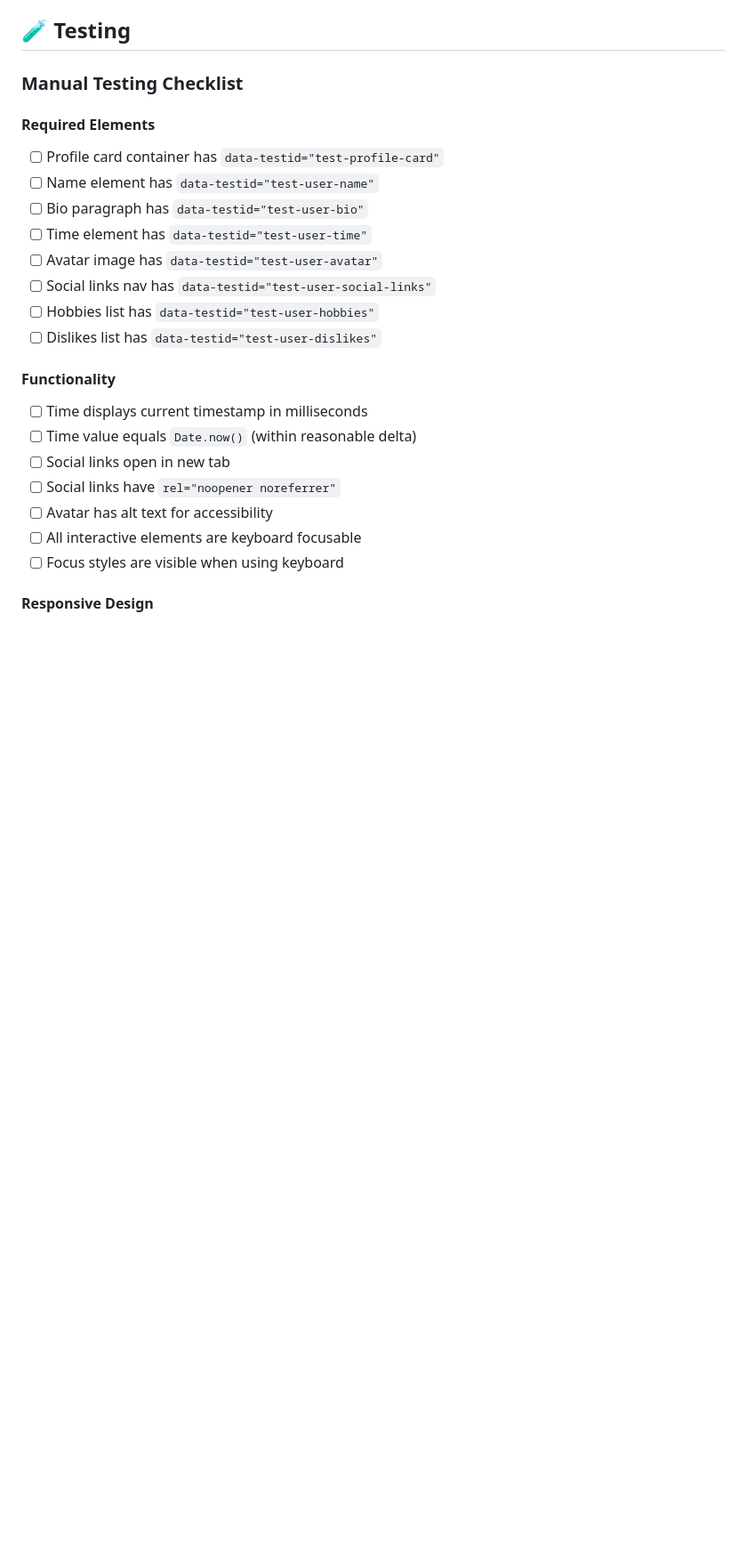
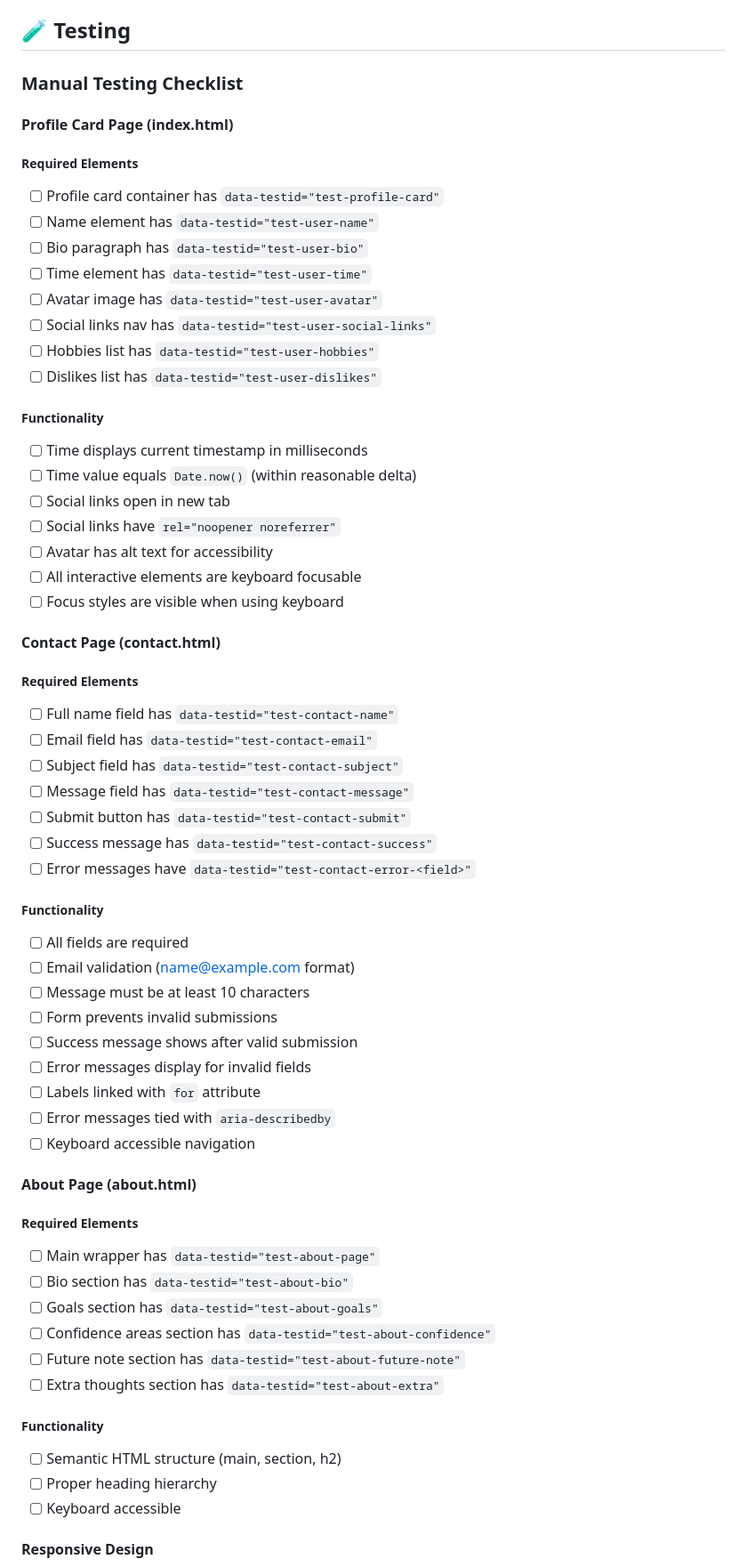
Before and after one commit to youneedgreg/profile-card, a Markdown page: README.md, the part around the change printed below. Shown: that part at 89% size. Drawn GitHub-style; blank space fills up the shorter version.

```diff
--- a/README.md
+++ b/README.md
@@ -87,7 +97,8 @@ profile-card/
 
 ### Manual Testing Checklist
 
-#### Required Elements
+#### Profile Card Page (index.html)
+##### Required Elements
 - [ ] Profile card container has `data-testid="test-profile-card"`
 - [ ] Name element has `data-testid="test-user-name"`
 - [ ] Bio paragraph has `data-testid="test-user-bio"`
@@ -97,7 +108,7 @@ profile-card/
 - [ ] Hobbies list has `data-testid="test-user-hobbies"`
 - [ ] Dislikes list has `data-testid="test-user-dislikes"`
 
-#### Functionality
+##### Functionality
 - [ ] Time displays current timestamp in milliseconds
 - [ ] Time value equals `Date.now()` (within reasonable delta)
 - [ ] Social links open in new tab
@@ -105,6 +116,41 @@ profile-card/
 - [ ] Avatar has alt text for accessibility
 - [ ] All interactive elements are keyboard focusable
 - [ ] Focus styles are visible when using keyboard
+
+#### Contact Page (contact.html)
+##### Required Elements
+- [ ] Full name field has `data-testid="test-contact-name"`
+- [ ] Email field has `data-testid="test-contact-email"`
+- [ ] Subject field has `data-testid="test-contact-subject"`
+- [ ] Message field has `data-testid="test-contact-message"`
+- [ ] Submit button has `data-testid="test-contact-submit"`
+- [ ] Success message has `data-testid="test-contact-success"`
+- [ ] Error messages have `data-testid="test-contact-error-<field>"`
+
+##### Functionality
+- [ ] All fields are required
+- [ ] Email validation (name@example.com format)
+- [ ] Message must be at least 10 characters
+- [ ] Form prevents invalid submissions
+- [ ] Success message shows after valid submission
+- [ ] Error messages display for invalid fields
+- [ ] Labels linked with `for` attribute
+- [ ] Error messages tied with `aria-describedby`
+- [ ] Keyboard accessible navigation
+
+#### About Page (about.html)
+##### Required Elements
+- [ ] Main wrapper has `data-testid="test-about-page"`
+- [ ] Bio section has `data-testid="test-about-bio"`
+- [ ] Goals section has `data-testid="test-about-goals"`
+- [ ] Confidence areas section has `data-testid="test-about-confidence"`
+- [ ] Future note section has `data-testid="test-about-future-note"`
+- [ ] Extra thoughts section has `data-testid="test-about-extra"`
+
+##### Functionality
+- [ ] Semantic HTML structure (main, section, h2)
+- [ ] Proper heading hierarchy
+- [ ] Keyboard accessible
 
 #### Responsive Design
 - [ ] Mobile layout works (<640px)
```
Also changed, not shown: other parts of README.md (+23 -5 lines), assets/about.png (added), assets/contact.png (added).
